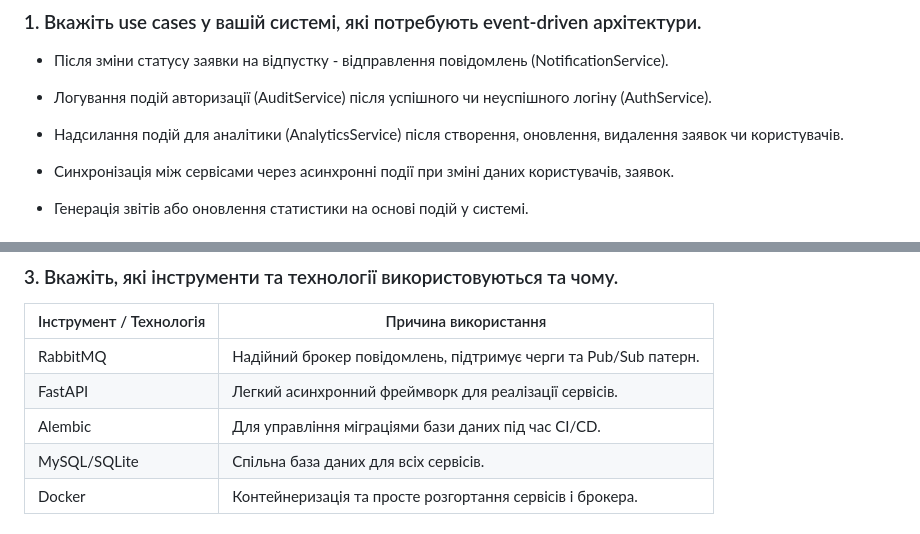
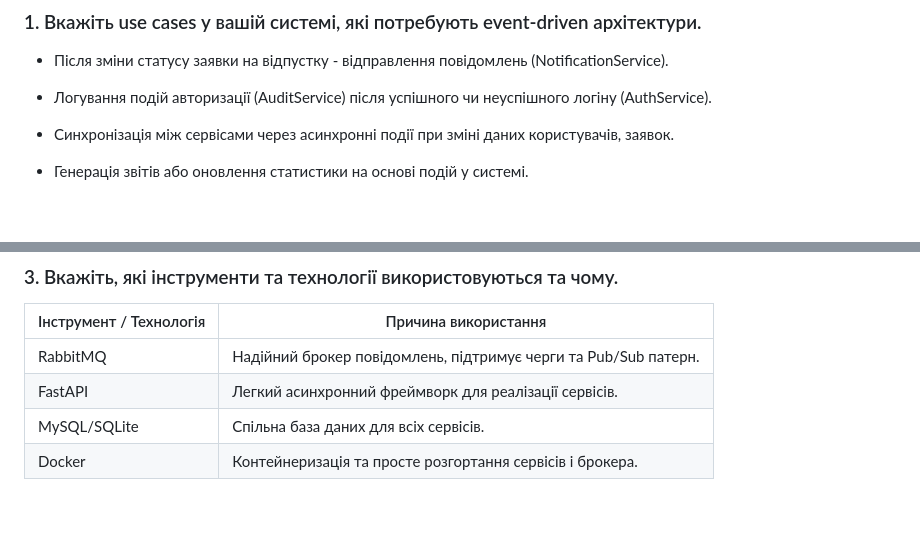
Before and after one commit to SimonRoG/Urlaubstool, a Markdown page: labs/lab4.md, 2 parts joined by grey strips. Rendered like a GitHub page; blank space fills up the shorter version.

```diff
--- a/labs/lab4.md
+++ b/labs/lab4.md
@@ -13,8 +13,6 @@
 - Після зміни статусу заявки на відпустку - відправлення повідомлень (NotificationService).
 
 - Логування подій авторизації (AuditService) після успішного чи неуспішного логіну (AuthService).
-
-- Надсилання подій для аналітики (AnalyticsService) після створення, оновлення, видалення заявок чи користувачів.
 
 - Синхронізація між сервісами через асинхронні події при зміні даних користувачів, заявок.
 
@@ -35,7 +33,6 @@
 | ----------------------- | --------------------------------------------------------------- |
 | RabbitMQ                | Надійний брокер повідомлень, підтримує черги та Pub/Sub патерн. |
 | FastAPI                 | Легкий асинхронний фреймворк для реалізації сервісів.           |
-| Alembic                 | Для управління міграціями бази даних під час CI/CD.             |
 | MySQL/SQLite            | Спільна база даних для всіх сервісів.                           |
 | Docker                  | Контейнеризація та просте розгортання сервісів і брокера.       |
 
```
Also changed, not shown: other parts of labs/lab4.md (+0 -2 lines).
